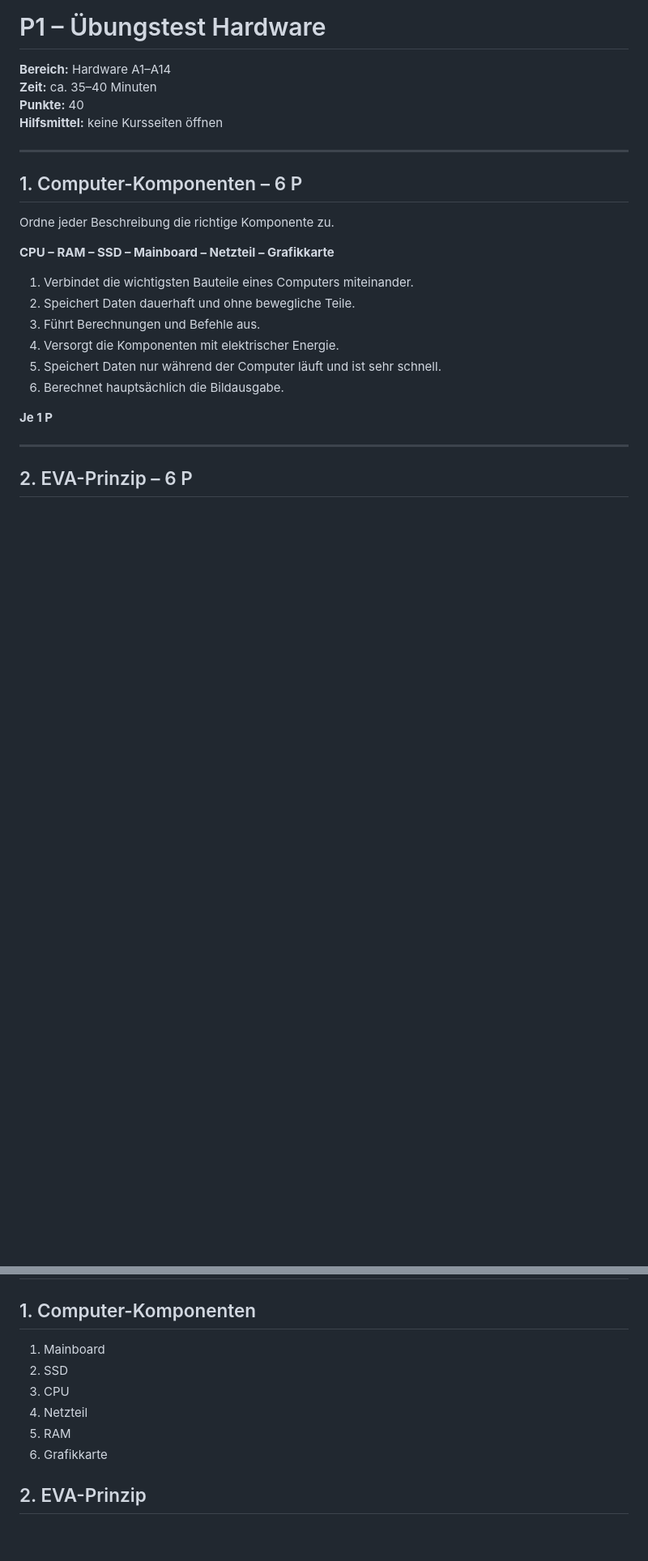
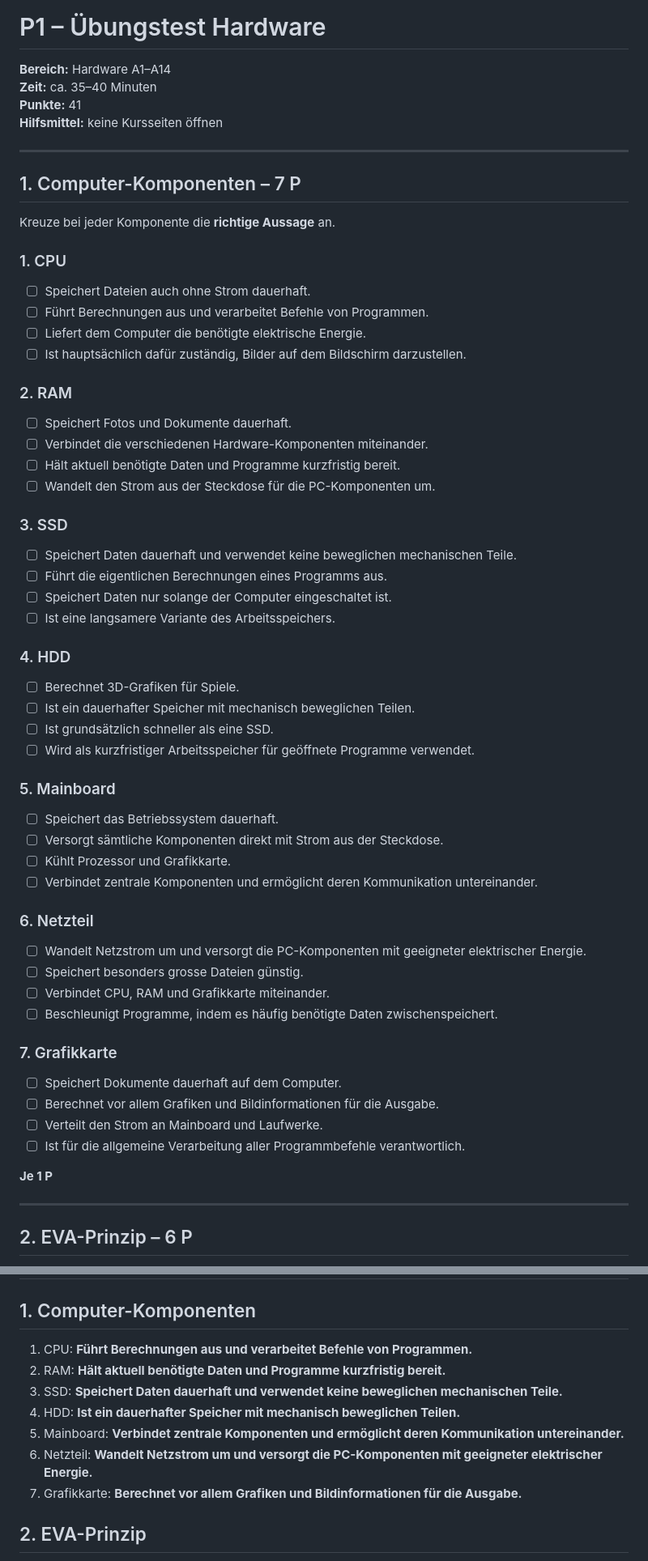
Before and after one commit to modebrecht/ib2026, a Markdown page: hw/P1.md, 2 parts joined by grey strips. Shown at 81% size. Rendered like a GitHub page; blank space fills up the shorter version.

Commit message:
Update P1 component questions

```diff
--- a/hw/P1.md
+++ b/hw/P1.md
@@ -2,23 +2,56 @@
 
 **Bereich:** Hardware A1–A14
 **Zeit:** ca. 35–40 Minuten
-**Punkte:** 40
+**Punkte:** 41
 **Hilfsmittel:** keine Kursseiten öffnen
 
 ---
 
-## 1. Computer-Komponenten – 6 P
+## 1. Computer-Komponenten – 7 P
 
-Ordne jeder Beschreibung die richtige Komponente zu.
+Kreuze bei jeder Komponente die **richtige Aussage** an.
 
-**CPU – RAM – SSD – Mainboard – Netzteil – Grafikkarte**
+### 1. CPU
+- ☐ Speichert Dateien auch ohne Strom dauerhaft.
+- ☐ Führt Berechnungen aus und verarbeitet Befehle von Programmen.
+- ☐ Liefert dem Computer die benötigte elektrische Energie.
+- ☐ Ist hauptsächlich dafür zuständig, Bilder auf dem Bildschirm darzustellen.
 
-1. Verbindet die wichtigsten Bauteile eines Computers miteinander.
-2. Speichert Daten dauerhaft und ohne bewegliche Teile.
-3. Führt Berechnungen und Befehle aus.
-4. Versorgt die Komponenten mit elektrischer Energie.
-5. Speichert Daten nur während der Computer läuft und ist sehr schnell.
-6. Berechnet hauptsächlich die Bildausgabe.
+### 2. RAM
+- ☐ Speichert Fotos und Dokumente dauerhaft.
+- ☐ Verbindet die verschiedenen Hardware-Komponenten miteinander.
+- ☐ Hält aktuell benötigte Daten und Programme kurzfristig bereit.
+- ☐ Wandelt den Strom aus der Steckdose für die PC-Komponenten um.
+
+### 3. SSD
+- ☐ Speichert Daten dauerhaft und verwendet keine beweglichen mechanischen Teile.
+- ☐ Führt die eigentlichen Berechnungen eines Programms aus.
+- ☐ Speichert Daten nur solange der Computer eingeschaltet ist.
+- ☐ Ist eine langsamere Variante des Arbeitsspeichers.
+
+### 4. HDD
+- ☐ Berechnet 3D-Grafiken für Spiele.
+- ☐ Ist ein dauerhafter Speicher mit mechanisch beweglichen Teilen.
+- ☐ Ist grundsätzlich schneller als eine SSD.
+- ☐ Wird als kurzfristiger Arbeitsspeicher für geöffnete Programme verwendet.
+
+### 5. Mainboard
+- ☐ Speichert das Betriebssystem dauerhaft.
+- ☐ Versorgt sämtliche Komponenten direkt mit Strom aus der Steckdose.
+- ☐ Kühlt Prozessor und Grafikkarte.
+- ☐ Verbindet zentrale Komponenten und ermöglicht deren Kommunikation untereinander.
+
+### 6. Netzteil
+- ☐ Wandelt Netzstrom um und versorgt die PC-Komponenten mit geeigneter elektrischer Energie.
+- ☐ Speichert besonders grosse Dateien günstig.
+- ☐ Verbindet CPU, RAM und Grafikkarte miteinander.
+- ☐ Beschleunigt Programme, indem es häufig benötigte Daten zwischenspeichert.
+
+### 7. Grafikkarte
+- ☐ Speichert Dokumente dauerhaft auf dem Computer.
+- ☐ Berechnet vor allem Grafiken und Bildinformationen für die Ausgabe.
+- ☐ Verteilt den Strom an Mainboard und Laufwerke.
+- ☐ Ist für die allgemeine Verarbeitung aller Programmbefehle verantwortlich.
 
 **Je 1 P**
 
@@ -172,12 +205,13 @@ Bei jedem Fall gehören **zwei Aktionen nicht** zu einem sinnvollen ersten Troub
 
 ## 1. Computer-Komponenten
 
-1. Mainboard
-2. SSD
-3. CPU
-4. Netzteil
-5. RAM
-6. Grafikkarte
+1. CPU: **Führt Berechnungen aus und verarbeitet Befehle von Programmen.**
+2. RAM: **Hält aktuell benötigte Daten und Programme kurzfristig bereit.**
+3. SSD: **Speichert Daten dauerhaft und verwendet keine beweglichen mechanischen Teile.**
+4. HDD: **Ist ein dauerhafter Speicher mit mechanisch beweglichen Teilen.**
+5. Mainboard: **Verbindet zentrale Komponenten und ermöglicht deren Kommunikation untereinander.**
+6. Netzteil: **Wandelt Netzstrom um und versorgt die PC-Komponenten mit geeigneter elektrischer Energie.**
+7. Grafikkarte: **Berechnet vor allem Grafiken und Bildinformationen für die Ausgabe.**
 
 ## 2. EVA-Prinzip
 
```
